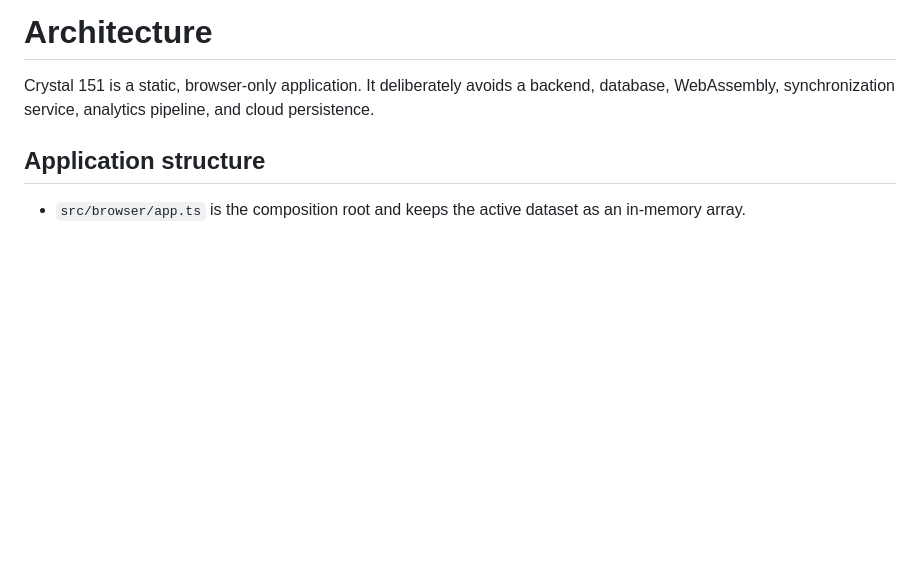
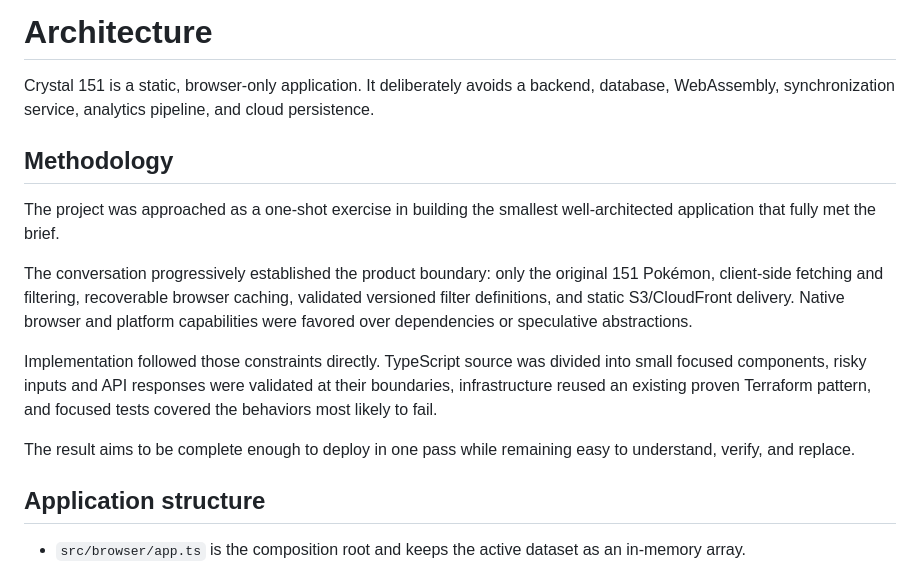
Before and after one commit to jdpy19/pokedeck, a Markdown page: ARCHITECTURE.md, the part around the change. Drawn GitHub-style; blank space fills up the shorter version.

Commit message:
methodology

```diff
--- a/ARCHITECTURE.md
+++ b/ARCHITECTURE.md
@@ -1,6 +1,16 @@
 # Architecture
 
 Crystal 151 is a static, browser-only application. It deliberately avoids a backend, database, WebAssembly, synchronization service, analytics pipeline, and cloud persistence.
+
+## Methodology
+
+The project was approached as a one-shot exercise in building the smallest well-architected application that fully met the brief.
+
+The conversation progressively established the product boundary: only the original 151 Pokémon, client-side fetching and filtering, recoverable browser caching, validated versioned filter definitions, and static S3/CloudFront delivery. Native browser and platform capabilities were favored over dependencies or speculative abstractions.
+
+Implementation followed those constraints directly. TypeScript source was divided into small focused components, risky inputs and API responses were validated at their boundaries, infrastructure reused an existing proven Terraform pattern, and focused tests covered the behaviors most likely to fail.
+
+The result aims to be complete enough to deploy in one pass while remaining easy to understand, verify, and replace.
 
 ## Application structure
 
```
